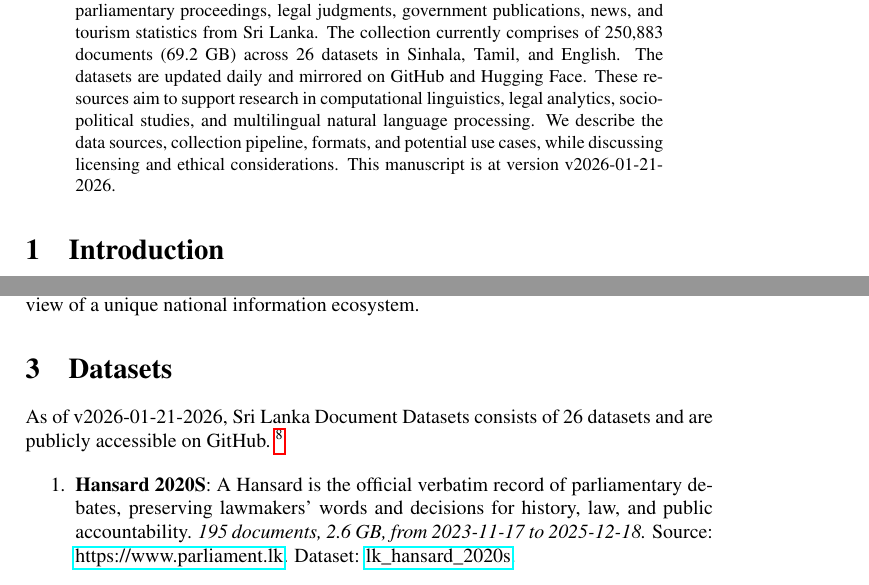
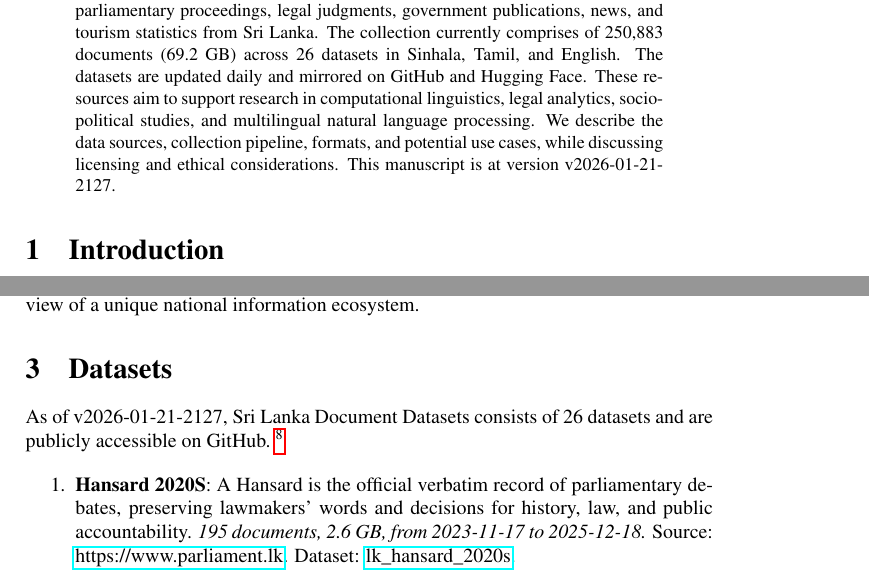
Before and after one commit to nuuuwan/lk_datasets, a LaTeX paper (latex/lk_datasets.tex): two parts of pages 1 and 2 of 7, joined at a grey line, cut so that both start at the same text. Compiled offline with pdfLaTeX; a LaTeX package or settings file that is missing is left out.

Commit message:
🤖 [build.yml] 2026-01-21-1557

```diff
--- a/latex/lk_datasets.tex
+++ b/latex/lk_datasets.tex
@@ -16,7 +16,7 @@
 \normalsize%
 \maketitle%
 \begin{abstract}%
-We present a collection of open, machine-readable document datasets covering parliamentary proceedings, legal judgments, government publications, news, and tourism statistics from Sri Lanka. The collection currently comprises of  250,883  documents (69.2 GB) across 26  datasets in Sinhala, Tamil, and English. The datasets are updated daily and mirrored on GitHub and Hugging Face. These resources aim to support research in computational linguistics, legal analytics, socio-political studies, and multilingual natural language processing. We describe the data sources, collection pipeline, formats, and potential use cases, while discussing licensing and ethical considerations. This manuscript is at version v2026-01-21-2026.%
+We present a collection of open, machine-readable document datasets covering parliamentary proceedings, legal judgments, government publications, news, and tourism statistics from Sri Lanka. The collection currently comprises of  250,883  documents (69.2 GB) across 26  datasets in Sinhala, Tamil, and English. The datasets are updated daily and mirrored on GitHub and Hugging Face. These resources aim to support research in computational linguistics, legal analytics, socio-political studies, and multilingual natural language processing. We describe the data sources, collection pipeline, formats, and potential use cases, while discussing licensing and ethical considerations. This manuscript is at version v2026-01-21-2127.%
 
 %
 \end{abstract}%
@@ -86,7 +86,7 @@ The Sri Lanka Document Datasets aim to fill this gap by aggregating diverse sour
 %
 \section{Datasets}%
 \label{sec:Datasets}%
-As of v2026-01-21-2026, Sri Lanka Document Datasets
+As of v2026-01-21-2127, Sri Lanka Document Datasets
   consists of 26 datasets
  and are publicly accessible on GitHub.%
 ~%
```
Also changed, not shown: README.md, latex/lk_datasets.pdf.
